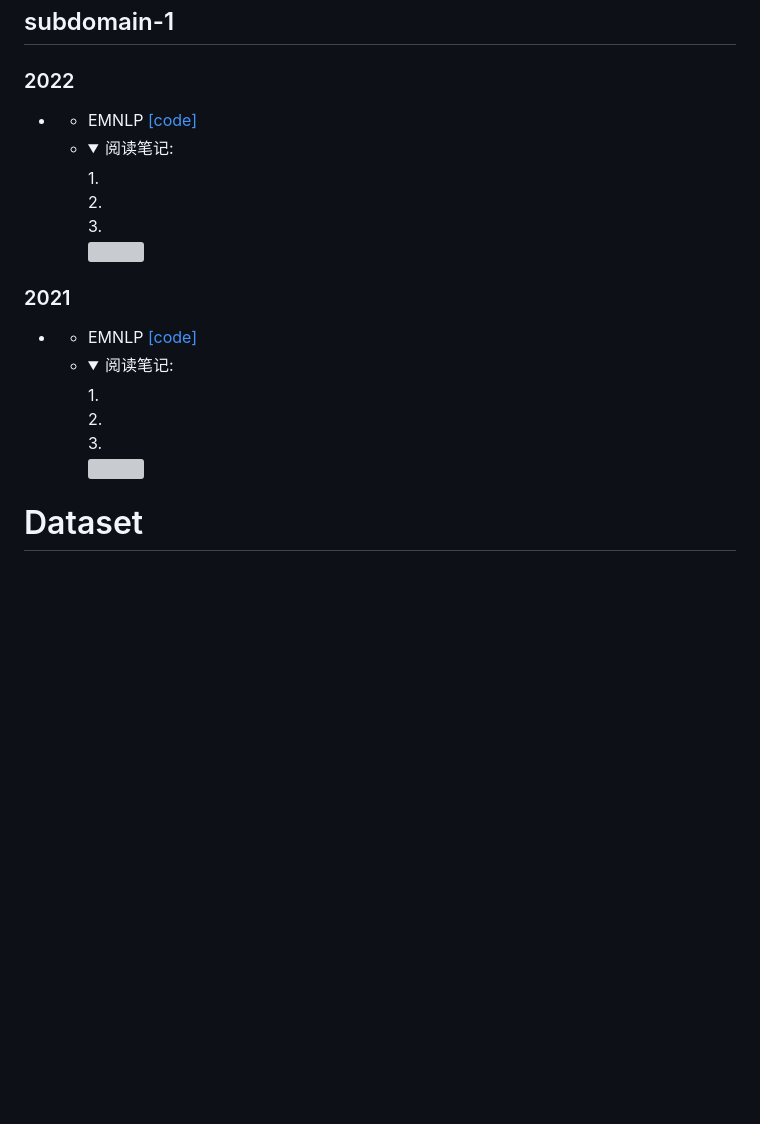
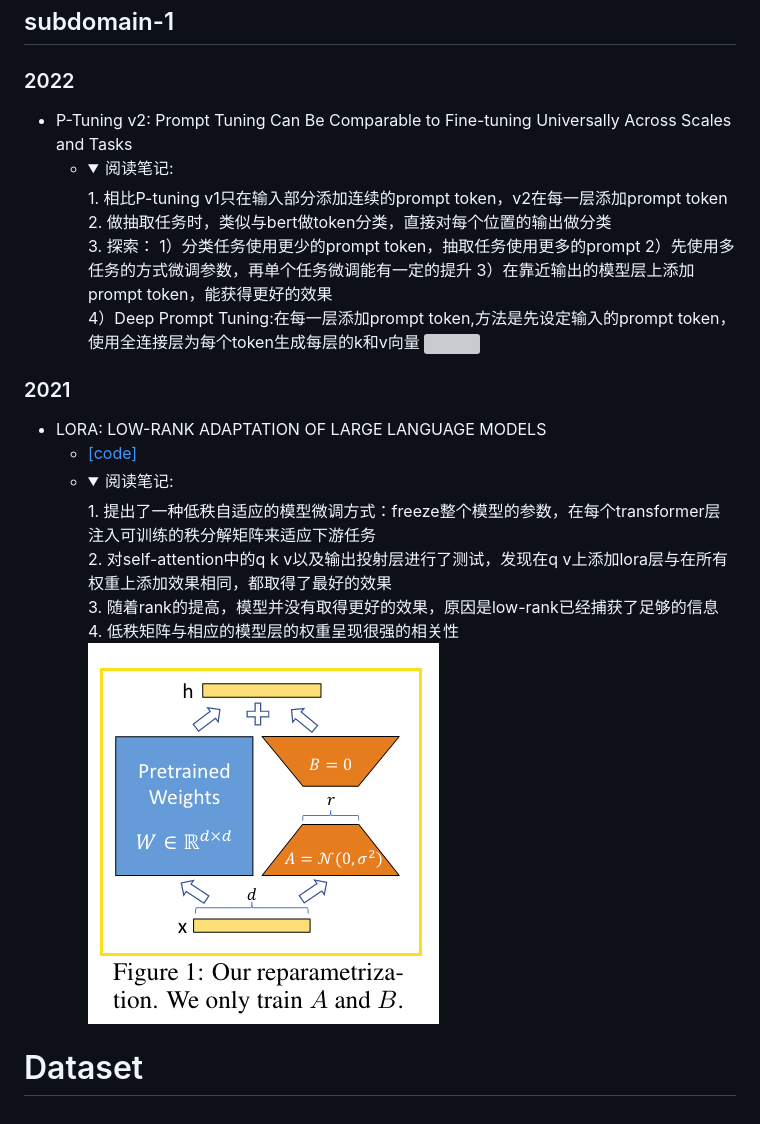
Before and after one commit to xueyongfu11/awesome-deep-learning-resource, a Markdown page: Parameter-efficient.md, the part around the change. Rendered like a GitHub page; pictures changed too: assets/lora.jpg (added); folded sections open; blank space fills up the shorter version; grey boxes are pictures that could not be loaded.

```diff
--- a/Parameter-efficient.md
+++ b/Parameter-efficient.md
@@ -21,25 +21,29 @@
 
 ## subdomain-1
 ### 2022
--
-  - EMNLP  [[code]]()
+- P-Tuning v2: Prompt Tuning Can Be Comparable to Fine-tuning Universally Across Scales and Tasks
   - <details>
     <summary>阅读笔记: </summary>
-    1.   <br>
-    2.   <br>
-    3.   <br>
+    1. 相比P-tuning v1只在输入部分添加连续的prompt token，v2在每一层添加prompt token  <br>
+    2. 做抽取任务时，类似与bert做token分类，直接对每个位置的输出做分类  <br>
+    3. 探索：
+        1）分类任务使用更少的prompt token，抽取任务使用更多的prompt
+        2）先使用多任务的方式微调参数，再单个任务微调能有一定的提升
+        3）在靠近输出的模型层上添加prompt token，能获得更好的效果  <br>
+        4）Deep Prompt Tuning:在每一层添加prompt token,方法是先设定输入的prompt token，使用全连接层为每个token生成每层的k和v向量
     <img src="" align="middle" />
     </details>
 
 ### 2021
--
-  - EMNLP  [[code]]()
+- LORA: LOW-RANK ADAPTATION OF LARGE LANGUAGE MODELS
+  - [[code]](https://github.com/microsoft/LoRA)
   - <details>
     <summary>阅读笔记: </summary>
-    1.   <br>
-    2.   <br>
-    3.   <br>
-    <img src="" align="middle" />
+    1. 提出了一种低秩自适应的模型微调方式：freeze整个模型的参数，在每个transformer层注入可训练的秩分解矩阵来适应下游任务  <br>
+    2. 对self-attention中的q k v以及输出投射层进行了测试，发现在q v上添加lora层与在所有权重上添加效果相同，都取得了最好的效果  <br>
+    3. 随着rank的提高，模型并没有取得更好的效果，原因是low-rank已经捕获了足够的信息  <br>
+    4. 低秩矩阵与相应的模型层的权重呈现很强的相关性 <br>
+    <img src="./assets/lora.jpg" align="middle" />
     </details>
 
 
```
Also changed, not shown: NER.md (+4 -3 lines), Other.md (+11 -7 lines).
